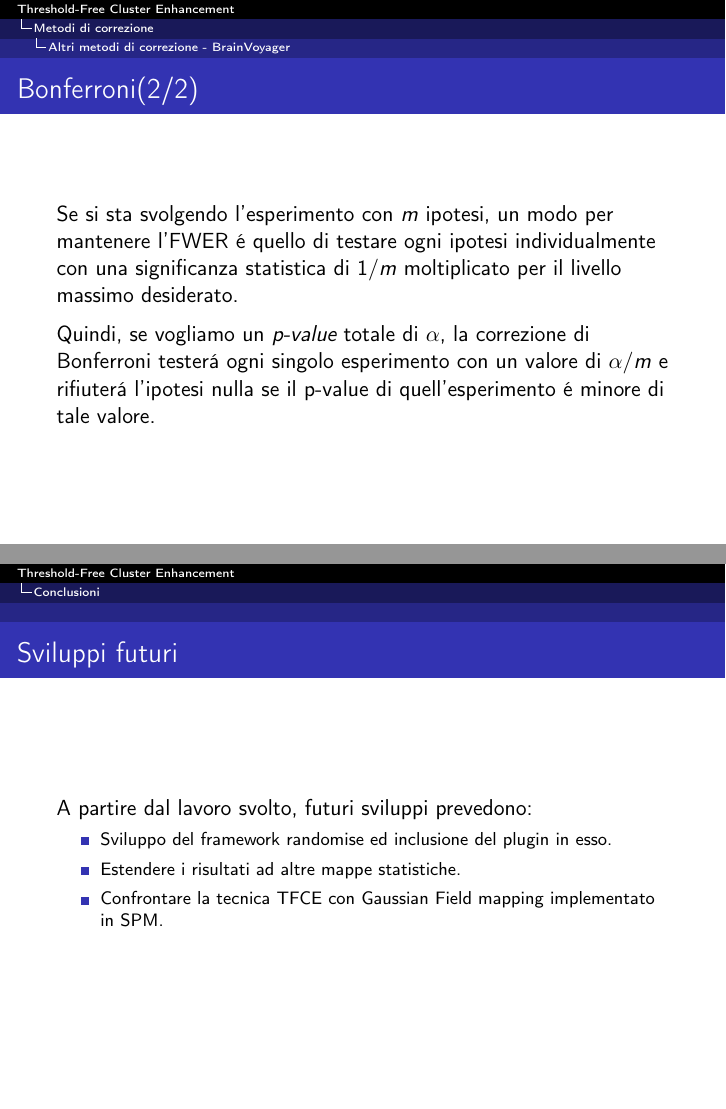
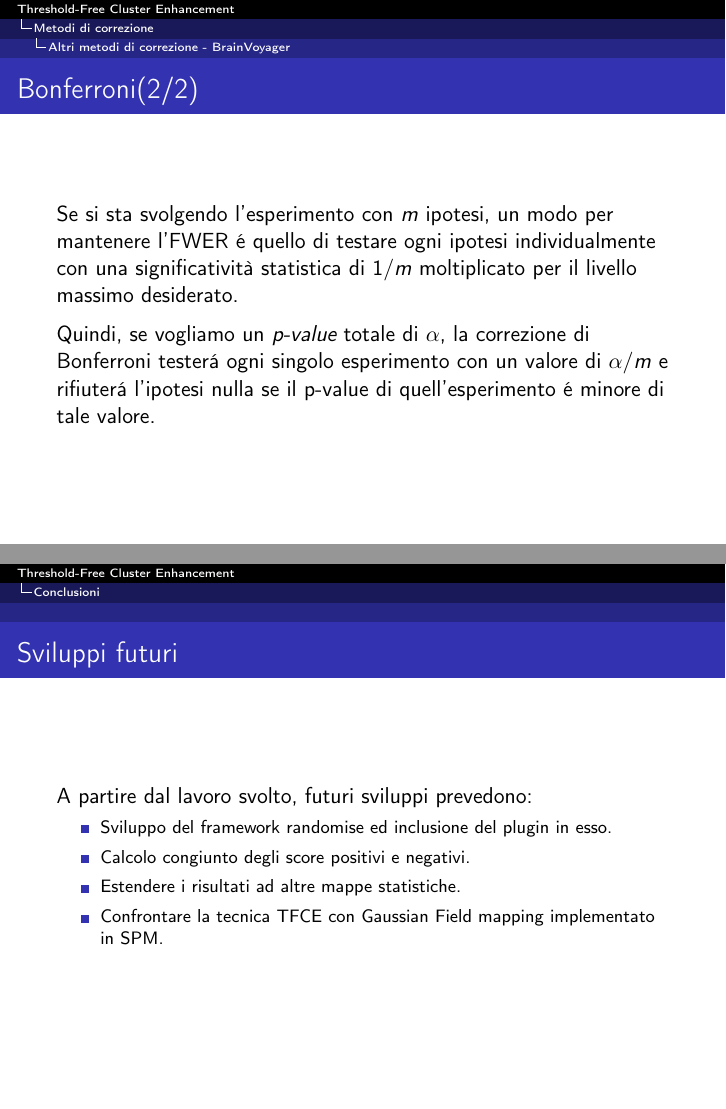
Before and after one commit to amon80/tfce_brainvoyager, LaTeX slides (Presentazione/Presentazione.tex): pages 55 and 72 of 73, joined at a grey line. Compiled offline with pdfLaTeX.

Commit message:
BugFix on slides

```diff
--- a/Presentazione/Presentazione.tex
+++ b/Presentazione/Presentazione.tex
@@ -584,7 +584,7 @@ L'FWER \'e la probabilit\'a di effettuare errori di Tipo 1 ``falsi positivi'' su
 
 \begin{frame}
 \frametitle{Bonferroni(2/2)}
-Se si sta svolgendo l'esperimento con $m$ ipotesi, un modo per mantenere l'FWER \'e quello di testare ogni ipotesi individualmente con una significanza statistica di $1/m$ moltiplicato per il livello massimo desiderato.
+Se si sta svolgendo l'esperimento con $m$ ipotesi, un modo per mantenere l'FWER \'e quello di testare ogni ipotesi individualmente con una significatività statistica di $1/m$ moltiplicato per il livello massimo desiderato.
 \\ \medskip
 Quindi, se vogliamo un \emph{p-value} totale di $\alpha$, la correzione di Bonferroni tester\'a ogni singolo esperimento con un valore di $\alpha/m$ e rifiuter\'a l'ipotesi nulla se il p-value di quell'esperimento \'e minore di tale valore.
 \end{frame}
@@ -781,6 +781,7 @@ Tuttavia, l'implementazione corrente produce mappe prive di valore statistico, i
 A partire dal lavoro svolto, futuri sviluppi prevedono:
 \begin{itemize}
 \item Sviluppo del framework randomise ed inclusione del plugin in esso.
+\item Calcolo congiunto degli score positivi e negativi.
 \item Estendere i risultati ad altre mappe statistiche.
 \item Confrontare la tecnica TFCE con Gaussian Field mapping implementato in SPM.
 \end{itemize}
```
Also changed, not shown: Presentazione/Presentazione.pdf, Presentazione/Presentazione.tex (4 more changed lines).
